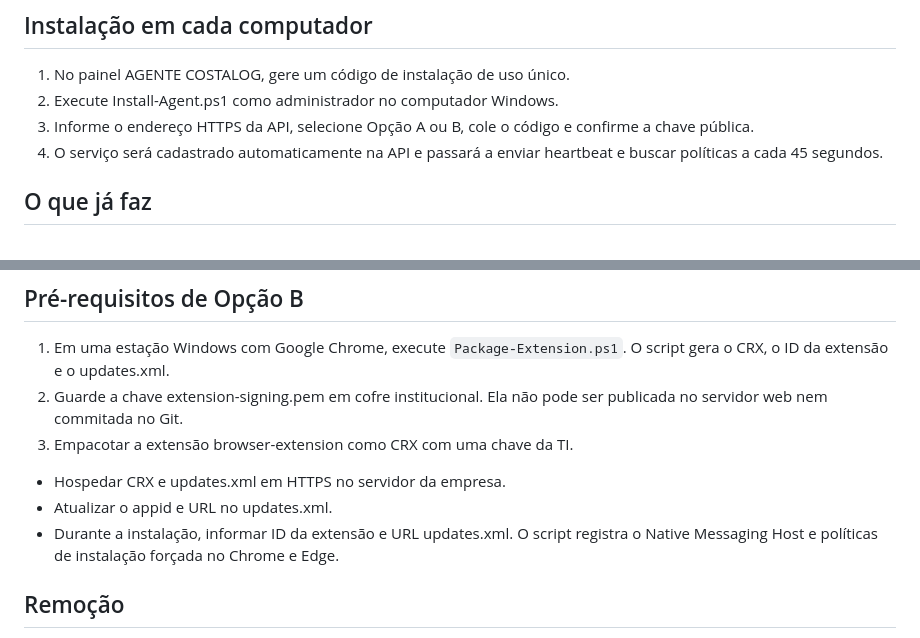
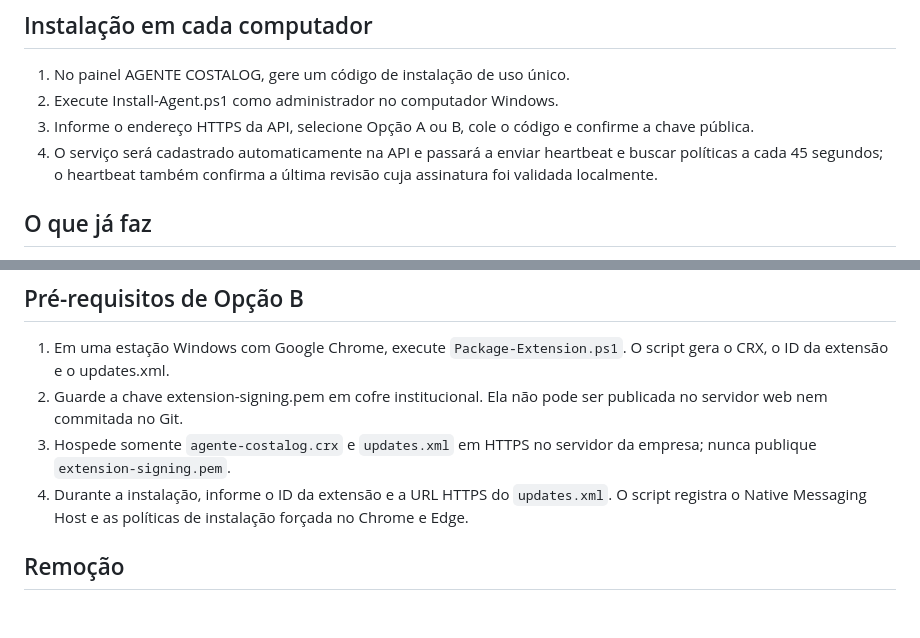
Before and after one commit to souzarlk/Cerificados-Costalog, a Markdown page: windows-agent/README.md, 2 parts joined by grey strips. Rendered like a GitHub page; blank space fills up the shorter version.

Commit message:
Clean Opção B installation instructions and clarify agent heartbeat

```diff
--- a/windows-agent/README.md
+++ b/windows-agent/README.md
@@ -27,7 +27,7 @@ A chave privada nunca deve entrar no pacote Windows ou no Git.
 1. No painel AGENTE COSTALOG, gere um código de instalação de uso único.
 2. Execute Install-Agent.ps1 como administrador no computador Windows.
 3. Informe o endereço HTTPS da API, selecione Opção A ou B, cole o código e confirme a chave pública.
-4. O serviço será cadastrado automaticamente na API e passará a enviar heartbeat e buscar políticas a cada 45 segundos.
+4. O serviço será cadastrado automaticamente na API e passará a enviar heartbeat e buscar políticas a cada 45 segundos; o heartbeat também confirma a última revisão cuja assinatura foi validada localmente.
 
 ## O que já faz
 
@@ -49,10 +49,8 @@ A chave privada nunca deve entrar no pacote Windows ou no Git.
 
 1. Em uma estação Windows com Google Chrome, execute `Package-Extension.ps1`. O script gera o CRX, o ID da extensão e o updates.xml.
 2. Guarde a chave extension-signing.pem em cofre institucional. Ela não pode ser publicada no servidor web nem commitada no Git.
-3. Empacotar a extensão browser-extension como CRX com uma chave da TI.
-- Hospedar CRX e updates.xml em HTTPS no servidor da empresa.
-- Atualizar o appid e URL no updates.xml.
-- Durante a instalação, informar ID da extensão e URL updates.xml. O script registra o Native Messaging Host e políticas de instalação forçada no Chrome e Edge.
+3. Hospede somente `agente-costalog.crx` e `updates.xml` em HTTPS no servidor da empresa; nunca publique `extension-signing.pem`.
+4. Durante a instalação, informe o ID da extensão e a URL HTTPS do `updates.xml`. O script registra o Native Messaging Host e as políticas de instalação forçada no Chrome e Edge.
 
 ## Remoção
 
```
